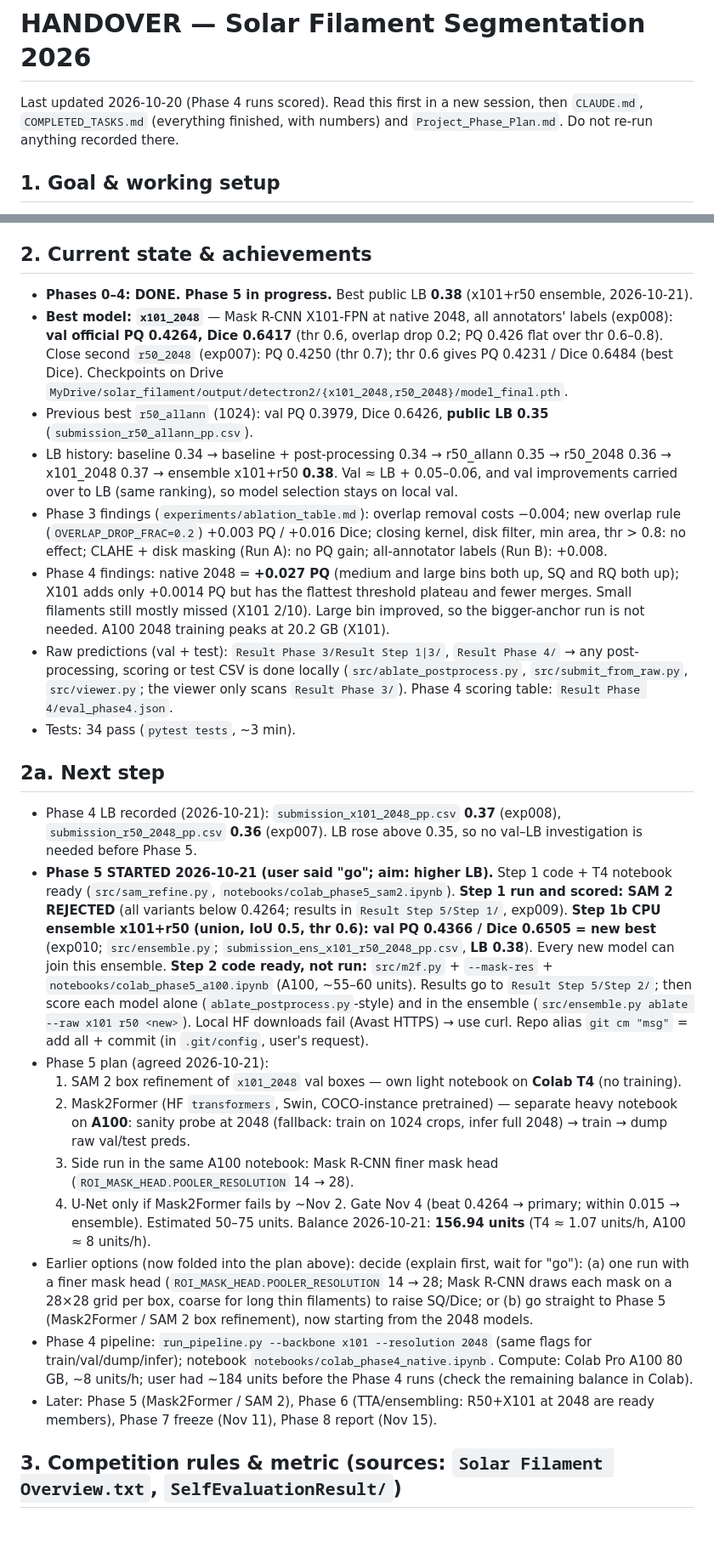
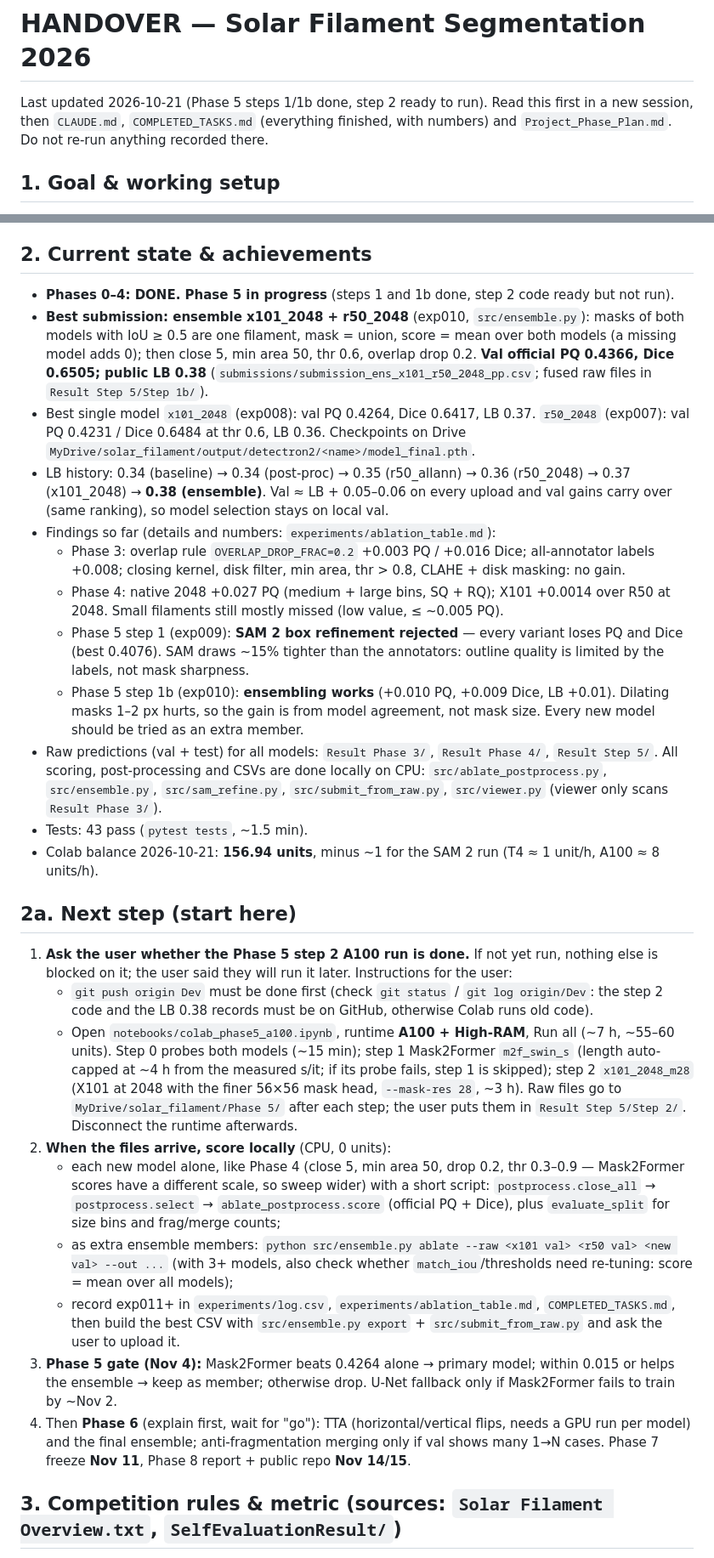
Before and after one commit to amiruliman592/Kaggle-Competition-, a Markdown page: HANDOVER.md, 2 parts joined by grey strips. Shown at 85% size. Drawn GitHub-style; blank space fills up the shorter version.

Commit message:
Phase 5: SAM 2 rejected, x101+r50 ensemble (val 0.4366, LB 0.38), Mask2Former + finer mask head notebook

```diff
--- a/HANDOVER.md
+++ b/HANDOVER.md
@@ -1,6 +1,6 @@
 # HANDOVER — Solar Filament Segmentation 2026
 
-Last updated 2026-10-20 (Phase 4 runs scored). Read this first in a new session, then `CLAUDE.md`, `COMPLETED_TASKS.md`
+Last updated 2026-10-21 (Phase 5 steps 1/1b done, step 2 ready to run). Read this first in a new session, then `CLAUDE.md`, `COMPLETED_TASKS.md`
 (everything finished, with numbers) and `Project_Phase_Plan.md`. Do not re-run anything recorded there.
 
 ## 1. Goal & working setup
@@ -16,52 +16,54 @@ Last updated 2026-10-20 (Phase 4 runs scored). Read this first in a new session,
 - Keep helper tools simple and token-cheap (user request).
 
 ## 2. Current state & achievements
-- **Phases 0–4: DONE. Phase 5 in progress.** Best public LB **0.38** (x101+r50 ensemble, 2026-10-21).
-- **Best model: `x101_2048`** — Mask R-CNN X101-FPN at native 2048, all annotators' labels (exp008):
-  **val official PQ 0.4264, Dice 0.6417** (thr 0.6, overlap drop 0.2; PQ 0.426 flat over thr 0.6–0.8).
-  Close second `r50_2048` (exp007): PQ 0.4250 (thr 0.7); thr 0.6 gives PQ 0.4231 / Dice 0.6484 (best Dice).
-  Checkpoints on Drive `MyDrive/solar_filament/output/detectron2/{x101_2048,r50_2048}/model_final.pth`.
-- Previous best `r50_allann` (1024): val PQ 0.3979, Dice 0.6426, **public LB 0.35** (`submission_r50_allann_pp.csv`).
-- LB history: baseline 0.34 → baseline + post-processing 0.34 → r50_allann 0.35 → r50_2048 0.36 → x101_2048 0.37 → ensemble x101+r50
-  **0.38**. Val ≈ LB + 0.05–0.06, and val improvements carried over to LB (same ranking), so model selection stays
-  on local val.
-- Phase 3 findings (`experiments/ablation_table.md`): overlap removal costs −0.004; new overlap rule
-  (`OVERLAP_DROP_FRAC=0.2`) +0.003 PQ / +0.016 Dice; closing kernel, disk filter, min area, thr > 0.8: no effect;
-  CLAHE + disk masking (Run A): no PQ gain; all-annotator labels (Run B): +0.008.
-- Phase 4 findings: native 2048 = **+0.027 PQ** (medium and large bins both up, SQ and RQ both up); X101 adds only
-  +0.0014 PQ but has the flattest threshold plateau and fewer merges. Small filaments still mostly missed (X101 2/10).
-  Large bin improved, so the bigger-anchor run is not needed. A100 2048 training peaks at 20.2 GB (X101).
-- Raw predictions (val + test): `Result Phase 3/Result Step 1|3/`, `Result Phase 4/` → any post-processing,
-  scoring or test CSV is done locally (`src/ablate_postprocess.py`, `src/submit_from_raw.py`, `src/viewer.py`;
-  the viewer only scans `Result Phase 3/`). Phase 4 scoring table: `Result Phase 4/eval_phase4.json`.
-- Tests: 34 pass (`pytest tests`, ~3 min).
+- **Phases 0–4: DONE. Phase 5 in progress** (steps 1 and 1b done, step 2 code ready but not run).
+- **Best submission: ensemble x101_2048 + r50_2048** (exp010, `src/ensemble.py`): masks of both models with IoU ≥ 0.5
+  are one filament, mask = union, score = mean over both models (a missing model adds 0); then close 5, min area 50,
+  thr 0.6, overlap drop 0.2. **Val official PQ 0.4366, Dice 0.6505; public LB 0.38**
+  (`submissions/submission_ens_x101_r50_2048_pp.csv`; fused raw files in `Result Step 5/Step 1b/`).
+- Best single model `x101_2048` (exp008): val PQ 0.4264, Dice 0.6417, LB 0.37. `r50_2048` (exp007): val PQ 0.4231 /
+  Dice 0.6484 at thr 0.6, LB 0.36. Checkpoints on Drive `MyDrive/solar_filament/output/detectron2/<name>/model_final.pth`.
+- LB history: 0.34 (baseline) → 0.34 (post-proc) → 0.35 (r50_allann) → 0.36 (r50_2048) → 0.37 (x101_2048) →
+  **0.38 (ensemble)**. Val ≈ LB + 0.05–0.06 on every upload and val gains carry over (same ranking), so model
+  selection stays on local val.
+- Findings so far (details and numbers: `experiments/ablation_table.md`):
+  - Phase 3: overlap rule `OVERLAP_DROP_FRAC=0.2` +0.003 PQ / +0.016 Dice; all-annotator labels +0.008; closing
+    kernel, disk filter, min area, thr > 0.8, CLAHE + disk masking: no gain.
+  - Phase 4: native 2048 +0.027 PQ (medium + large bins, SQ + RQ); X101 +0.0014 over R50 at 2048. Small
+    filaments still mostly missed (low value, ≤ ~0.005 PQ).
+  - Phase 5 step 1 (exp009): **SAM 2 box refinement rejected** — every variant loses PQ and Dice (best 0.4076).
+    SAM draws ~15% tighter than the annotators: outline quality is limited by the labels, not mask sharpness.
+  - Phase 5 step 1b (exp010): **ensembling works** (+0.010 PQ, +0.009 Dice, LB +0.01). Dilating masks 1–2 px
+    hurts, so the gain is from model agreement, not mask size. Every new model should be tried as an extra member.
+- Raw predictions (val + test) for all models: `Result Phase 3/`, `Result Phase 4/`, `Result Step 5/`. All scoring,
+  post-processing and CSVs are done locally on CPU: `src/ablate_postprocess.py`, `src/ensemble.py`,
+  `src/sam_refine.py`, `src/submit_from_raw.py`, `src/viewer.py` (viewer only scans `Result Phase 3/`).
+- Tests: 43 pass (`pytest tests`, ~1.5 min).
+- Colab balance 2026-10-21: **156.94 units**, minus ~1 for the SAM 2 run (T4 ≈ 1 unit/h, A100 ≈ 8 units/h).
 
-## 2a. Next step
-- Phase 4 LB recorded (2026-10-21): `submission_x101_2048_pp.csv` **0.37** (exp008), `submission_r50_2048_pp.csv`
-  **0.36** (exp007). LB rose above 0.35, so no val–LB investigation is needed before Phase 5.
-- **Phase 5 STARTED 2026-10-21 (user said "go"; aim: higher LB).** Step 1 code + T4 notebook ready
-  (`src/sam_refine.py`, `notebooks/colab_phase5_sam2.ipynb`). **Step 1 run and scored: SAM 2 REJECTED** (all
-  variants below 0.4264; results in `Result Step 5/Step 1/`, exp009). **Step 1b CPU ensemble x101+r50 (union,
-  IoU 0.5, thr 0.6): val PQ 0.4366 / Dice 0.6505 = new best** (exp010; `src/ensemble.py`;
-  `submission_ens_x101_r50_2048_pp.csv`, **LB 0.38**). Every new model can join this ensemble.
-  **Step 2 code ready, not run:** `src/m2f.py` + `--mask-res` + `notebooks/colab_phase5_a100.ipynb` (A100, ~55–60
-  units). Results go to `Result Step 5/Step 2/`; then score each model alone (`ablate_postprocess.py`-style) and in the
-  ensemble (`src/ensemble.py ablate --raw x101 r50 <new>`). Local HF downloads fail (Avast HTTPS) → use curl. Repo alias `git cm "msg"` = add all + commit (in `.git/config`, user's request).
-- Phase 5 plan (agreed 2026-10-21):
-  1. SAM 2 box refinement of `x101_2048` val boxes — own light notebook on **Colab T4** (no training).
-  2. Mask2Former (HF `transformers`, Swin, COCO-instance pretrained) — separate heavy notebook on **A100**: sanity
-     probe at 2048 (fallback: train on 1024 crops, infer full 2048) → train → dump raw val/test preds.
-  3. Side run in the same A100 notebook: Mask R-CNN finer mask head (`ROI_MASK_HEAD.POOLER_RESOLUTION` 14 → 28).
-  4. U-Net only if Mask2Former fails by ~Nov 2. Gate Nov 4 (beat 0.4264 → primary; within 0.015 → ensemble).
-  Estimated 50–75 units. Balance 2026-10-21: **156.94 units** (T4 ≈ 1.07 units/h, A100 ≈ 8 units/h).
-- Earlier options (now folded into the plan above): decide (explain first, wait for "go"): (a) one run with a finer mask head (`ROI_MASK_HEAD.POOLER_RESOLUTION`
-  14 → 28; Mask R-CNN draws each mask on a 28×28 grid per box, coarse for long thin filaments) to raise SQ/Dice; or
-  (b) go straight to Phase 5 (Mask2Former / SAM 2 box refinement), now starting from the 2048 models.
-- Phase 4 pipeline: `run_pipeline.py --backbone x101 --resolution 2048` (same flags for train/val/dump/infer);
-  notebook `notebooks/colab_phase4_native.ipynb`. Compute: Colab Pro A100 80 GB, ~8 units/h; user had ~184 units
-  before the Phase 4 runs (check the remaining balance in Colab).
-- Later: Phase 5 (Mask2Former / SAM 2), Phase 6 (TTA/ensembling: R50+X101 at 2048 are ready members),
-  Phase 7 freeze (Nov 11), Phase 8 report (Nov 15).
+## 2a. Next step (start here)
+1. **Ask the user whether the Phase 5 step 2 A100 run is done.** If not yet run, nothing else is blocked on it;
+   the user said they will run it later. Instructions for the user:
+   - `git push origin Dev` must be done first (check `git status` / `git log origin/Dev`: the step 2 code and
+     the LB 0.38 records must be on GitHub, otherwise Colab runs old code).
+   - Open `notebooks/colab_phase5_a100.ipynb`, runtime **A100 + High-RAM**, Run all (~7 h, ~55–60 units).
+     Step 0 probes both models (~15 min); step 1 Mask2Former `m2f_swin_s` (length auto-capped at ~4 h from the
+     measured s/it; if its probe fails, step 1 is skipped); step 2 `x101_2048_m28` (X101 at 2048 with the finer
+     56×56 mask head, `--mask-res 28`, ~3 h). Raw files go to `MyDrive/solar_filament/Phase 5/` after each step;
+     the user puts them in `Result Step 5/Step 2/`. Disconnect the runtime afterwards.
+2. **When the files arrive, score locally** (CPU, 0 units):
+   - each new model alone, like Phase 4 (close 5, min area 50, drop 0.2, thr 0.3–0.9 — Mask2Former scores have a
+     different scale, so sweep wider) with a short script: `postprocess.close_all` → `postprocess.select` →
+     `ablate_postprocess.score` (official PQ + Dice), plus `evaluate_split` for size bins and frag/merge counts;
+   - as extra ensemble members: `python src/ensemble.py ablate --raw <x101 val> <r50 val> <new val> --out ...`
+     (with 3+ models, also check whether `match_iou`/thresholds need re-tuning: score = mean over all models);
+   - record exp011+ in `experiments/log.csv`, `experiments/ablation_table.md`, `COMPLETED_TASKS.md`, then build the
+     best CSV with `src/ensemble.py export` + `src/submit_from_raw.py` and ask the user to upload it.
+3. **Phase 5 gate (Nov 4):** Mask2Former beats 0.4264 alone → primary model; within 0.015 or helps the ensemble →
+   keep as member; otherwise drop. U-Net fallback only if Mask2Former fails to train by ~Nov 2.
+4. Then **Phase 6** (explain first, wait for "go"): TTA (horizontal/vertical flips, needs a GPU run per model) and
+   the final ensemble; anti-fragmentation merging only if val shows many 1→N cases. Phase 7 freeze **Nov 11**,
+   Phase 8 report + public repo **Nov 14/15**.
 
 ## 3. Competition rules & metric (sources: `Solar Filament Overview.txt`, `SelfEvaluationResult/`)
 - **Final package (Nov 15, Google form):** 4-page report (Overleaf template, PDF); **public** Git repo with pinned
```
Also changed, not shown: other parts of HANDOVER.md (+7 -2 lines), Project_Phase_Plan.md (+1 -1 lines).
